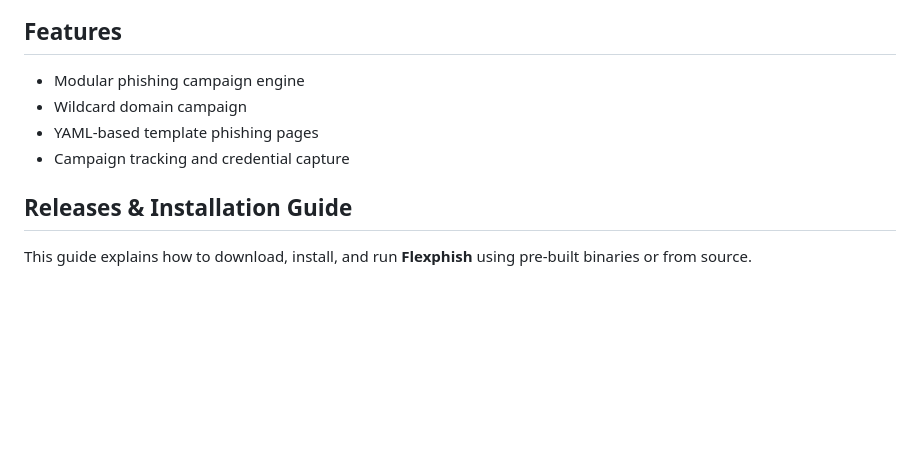
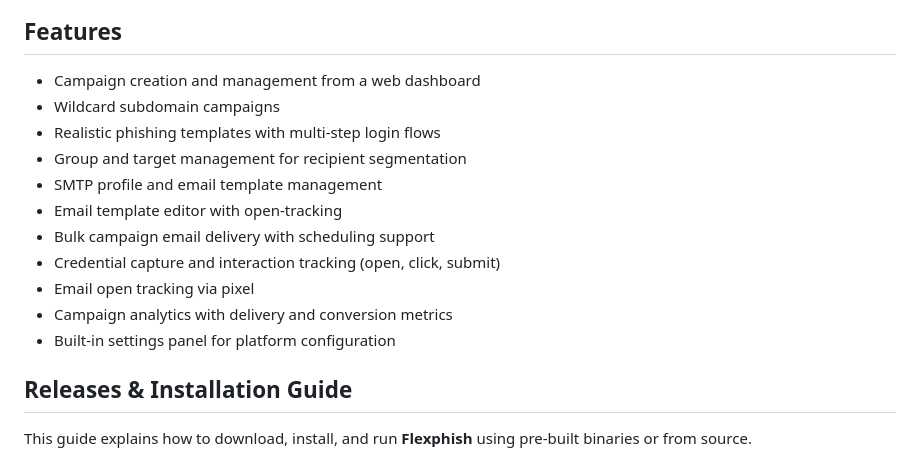
Before and after one commit to P0cL4bs/flexphish, a Markdown page: README.md, the part around the change. Drawn GitHub-style; blank space fills up the shorter version.

Commit message:
fix(docs) update readme.md #features

```diff
--- a/README.md
+++ b/README.md
@@ -8,10 +8,17 @@
 
 ## Features
 
-- Modular phishing campaign engine
-- Wildcard domain campaign
-- YAML-based template phishing pages
-- Campaign tracking and credential capture
+- Campaign creation and management from a web dashboard
+- Wildcard subdomain campaigns
+- Realistic phishing templates with multi-step login flows
+- Group and target management for recipient segmentation
+- SMTP profile and email template management
+- Email template editor with open-tracking
+- Bulk campaign email delivery with scheduling support
+- Credential capture and interaction tracking (open, click, submit)
+- Email open tracking via pixel
+- Campaign analytics with delivery and conversion metrics
+- Built-in settings panel for platform configuration
 
 ## Releases & Installation Guide
 
```
